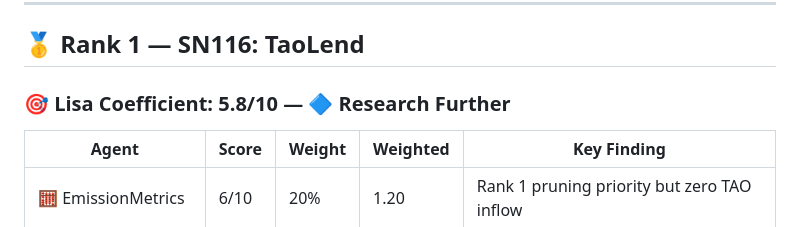
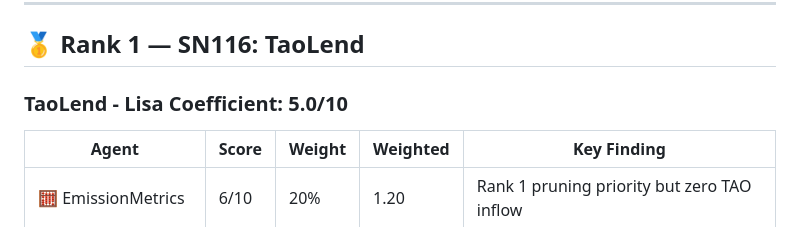
Before and after one commit to CryptoSI-DAO/Lisa-s-Assets, a Markdown page: scorecards/may-2026.md, the part around the change. Drawn GitHub-style.

Commit message:
agent: Edit: /tmp/coordinator-worktrees-0/coordinator__n1-1-mechanism-fix-tao-scorecard-scor-

```diff
--- a/scorecards/may-2026.md
+++ b/scorecards/may-2026.md
@@ -28,7 +28,7 @@
 
 ## 🥇 Rank 1 — SN116: TaoLend
 
-### 🎯 Lisa Coefficient: 5.8/10 — 🔷 Research Further
+### TaoLend - Lisa Coefficient: 5.0/10
 
 | Agent | Score | Weight | Weighted | Key Finding |
 |-------|-------|--------|----------|-------------|
```
